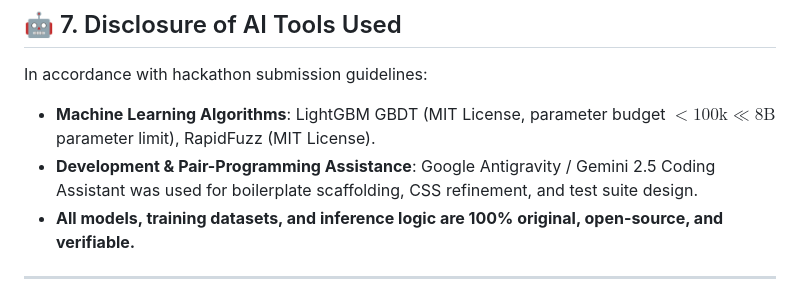
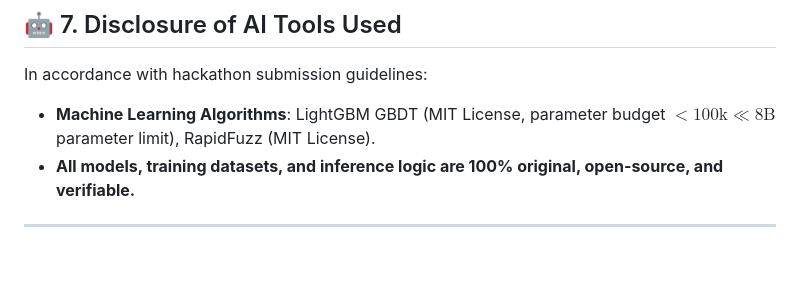
Before and after one commit to pravalika23-b/EntityPulse-AI, a Markdown page: README.md, the part around the change. Rendered like a GitHub page; blank space fills up the shorter version.

Commit message:
Update AI tools disclosure in README
Removed mention of Google Antigravity / Gemini 2.5 Coding Assistant from the disclosure section.

```diff
--- a/README.md
+++ b/README.md
@@ -120,7 +120,6 @@ Open your browser and navigate to: **`http://127.0.0.1:5000`**
 
 In accordance with hackathon submission guidelines:
 * **Machine Learning Algorithms**: LightGBM GBDT (MIT License, parameter budget $<100\text{k} \ll 8\text{B}$ parameter limit), RapidFuzz (MIT License).
-* **Development & Pair-Programming Assistance**: Google Antigravity / Gemini 2.5 Coding Assistant was used for boilerplate scaffolding, CSS refinement, and test suite design.
 * **All models, training datasets, and inference logic are 100% original, open-source, and verifiable.**
 
 ---
```
